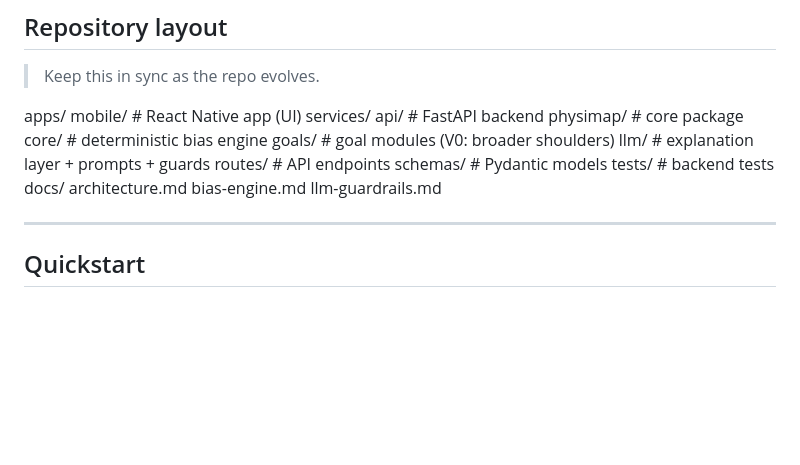
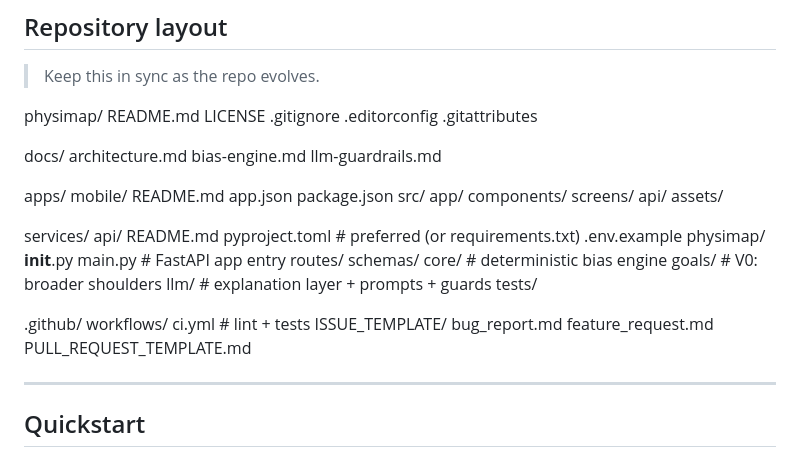
Before and after one commit to oAqron/PhysiMap, a Markdown page: README.md, the part around the change. Rendered like a GitHub page; blank space fills up the shorter version.

Commit message:
Revise README to reflect new repo structure
Updated repository layout to include new directory structure and files.

```diff
--- a/README.md
+++ b/README.md
@@ -53,21 +53,53 @@ PhysiMap V0 prioritizes:
 ## Repository layout
 > Keep this in sync as the repo evolves.
 
-apps/
-mobile/ # React Native app (UI)
-services/
-api/ # FastAPI backend
-physimap/ # core package
-core/ # deterministic bias engine
-goals/ # goal modules (V0: broader shoulders)
-llm/ # explanation layer + prompts + guards
-routes/ # API endpoints
-schemas/ # Pydantic models
-tests/ # backend tests
-docs/
-architecture.md
-bias-engine.md
-llm-guardrails.md
+physimap/
+  README.md
+  LICENSE
+  .gitignore
+  .editorconfig
+  .gitattributes
+
+  docs/
+    architecture.md
+    bias-engine.md
+    llm-guardrails.md
+
+  apps/
+    mobile/
+      README.md
+      app.json
+      package.json
+      src/
+        app/
+        components/
+        screens/
+        api/
+      assets/
+
+  services/
+    api/
+      README.md
+      pyproject.toml            # preferred (or requirements.txt)
+      .env.example
+      physimap/
+        __init__.py
+        main.py                  # FastAPI app entry
+        routes/
+        schemas/
+        core/                    # deterministic bias engine
+        goals/                   # V0: broader shoulders
+        llm/                     # explanation layer + prompts + guards
+      tests/
+
+  .github/
+    workflows/
+      ci.yml                     # lint + tests
+    ISSUE_TEMPLATE/
+      bug_report.md
+      feature_request.md
+    PULL_REQUEST_TEMPLATE.md
+
 
 ---
 
```
